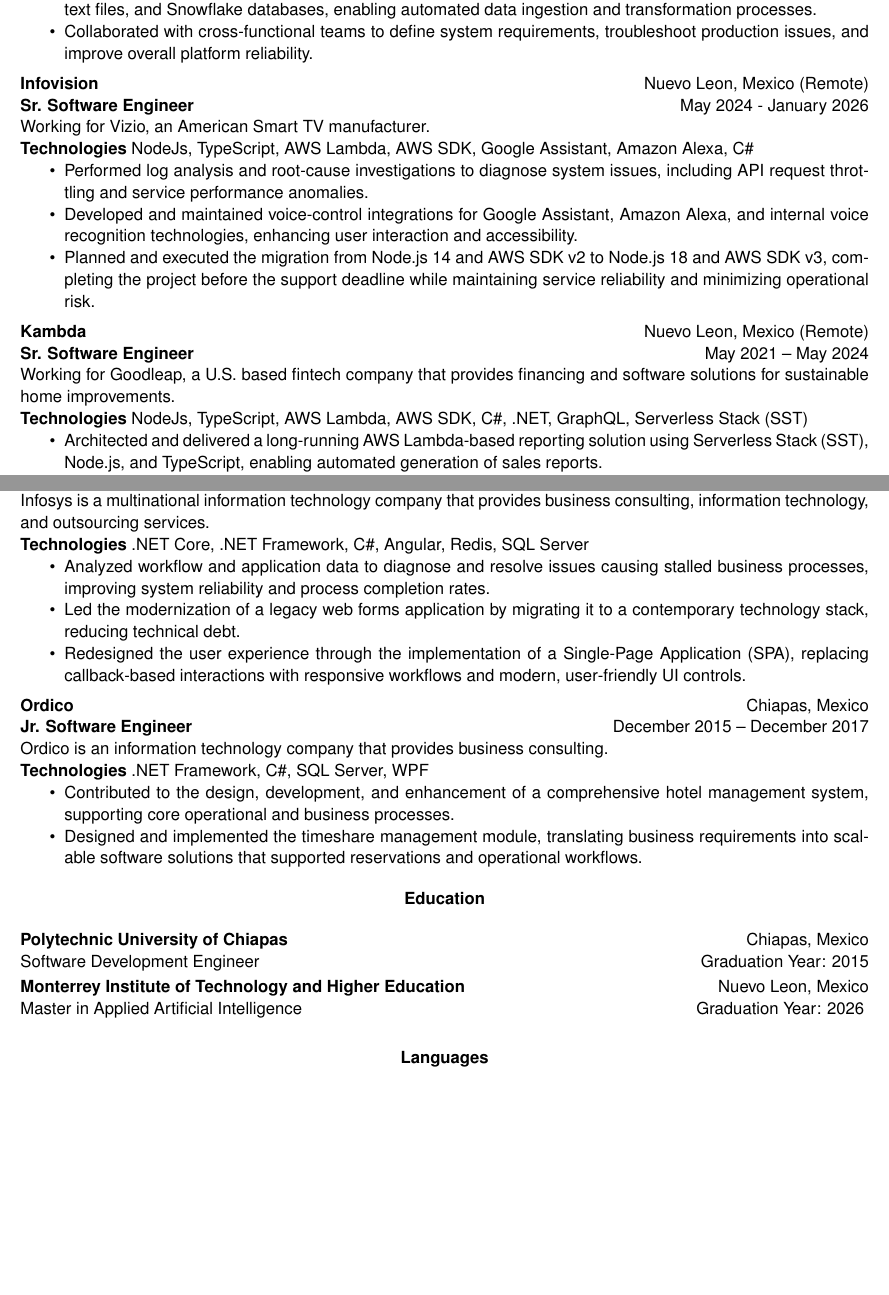
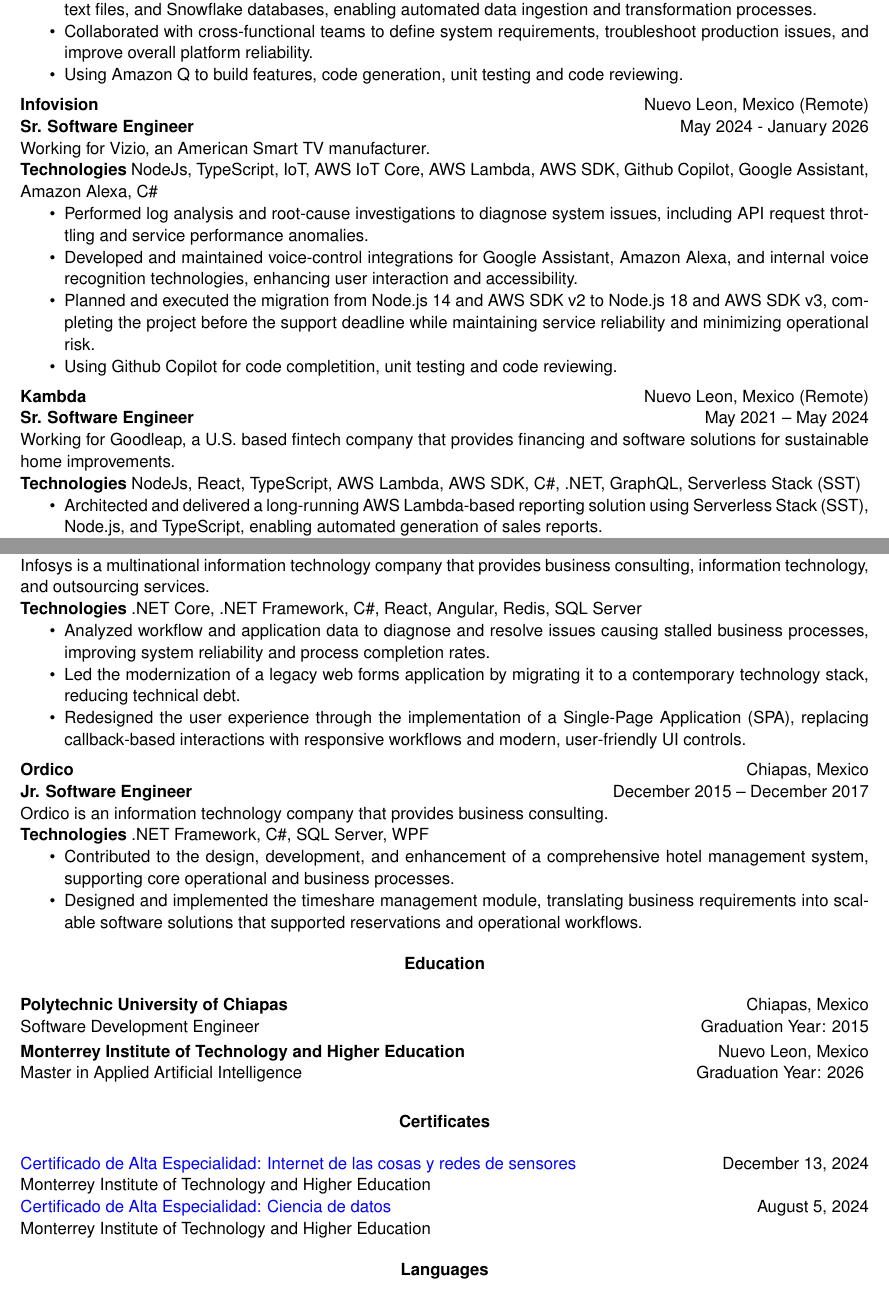
Before and after one commit to ELESantiago/my-tex-resume, a LaTeX CV (resume.tex): two parts of pages 1 and 2 of 2 before the commit and two parts of pages 1 and 2 of 3 after it, joined at a grey line, cut so that both start at the same text, the shorter picture padded with empty space. Compiled offline with pdfLaTeX.

Commit message:
Update resume

```diff
--- a/resume.tex
+++ b/resume.tex
@@ -44,6 +44,7 @@
     \item Designed and established the architecture of a serverless data processing platform using C\#, .NET, AWS Step Functions, and AWS CDK, defining infrastructure patterns, dependency injection strategies, and application structure standards.
     \item Developed and maintained ETL workflows integrating multiple data sources, including XML files, fixed-width text files, and Snowflake databases, enabling automated data ingestion and transformation processes.
     \item Collaborated with cross-functional teams to define system requirements, troubleshoot production issues, and improve overall platform reliability.
+    \item Using Amazon Q to build features, code generation, unit testing and code reviewing.
 \end{itemize}
 
 \vspace{5pt}
@@ -54,12 +55,13 @@
 
 Working for Vizio, an American Smart TV manufacturer.
 
-\textbf{Technologies} NodeJs, TypeScript, AWS Lambda, AWS SDK, Google Assistant, Amazon Alexa, C\#
+\textbf{Technologies} NodeJs, TypeScript, IoT, AWS IoT Core, AWS Lambda, AWS SDK, Github Copilot, Google Assistant, Amazon Alexa, C\#
 \begin{itemize}[noitemsep, topsep=0pt, partopsep=0pt, parsep=0pt]
 
     \item Performed log analysis and root-cause investigations to diagnose system issues, including API request throttling and service performance anomalies.
     \item Developed and maintained voice-control integrations for Google Assistant, Amazon Alexa, and internal voice recognition technologies, enhancing user interaction and accessibility.
     \item Planned and executed the migration from Node.js 14 and AWS SDK v2 to Node.js 18 and AWS SDK v3, completing the project before the support deadline while maintaining service reliability and minimizing operational risk.
+    \item Using Github Copilot for code completition, unit testing and code reviewing.
 \end{itemize}
 
 \vspace{5pt}
@@ -70,7 +72,7 @@
 
 Working for Goodleap, a U.S. based fintech company that provides financing and software solutions for sustainable home improvements.
 
-\textbf{Technologies} NodeJs, TypeScript, AWS Lambda, AWS SDK, C\#, .NET, GraphQL, Serverless Stack (SST)
+\textbf{Technologies} NodeJs, React, TypeScript, AWS Lambda, AWS SDK, C\#, .NET, GraphQL, Serverless Stack (SST)
 \begin{itemize}[noitemsep, topsep=0pt, partopsep=0pt, parsep=0pt]
 
     \item Architected and delivered a long-running AWS Lambda-based reporting solution using Serverless Stack (SST), Node.js, and TypeScript, enabling automated generation of sales reports.
@@ -104,7 +106,7 @@
 
 Infosys is a multinational information technology company that provides business consulting, information technology, and outsourcing services.
 
-\textbf{Technologies} .NET Core, .NET Framework, C\#, Angular, Redis, SQL Server
+\textbf{Technologies} .NET Core, .NET Framework, C\#, React, Angular, Redis, SQL Server
 \begin{itemize}[noitemsep, topsep=0pt, partopsep=0pt, parsep=0pt]
 
     \item Analyzed workflow and application data to diagnose and resolve issues causing stalled business processes, improving system reliability and process completion rates.
@@ -147,6 +149,17 @@
 \vspace{5pt}
 
 \begin{center}
+    \textbf{Certificates}
+\end{center}
+\href{https://www.credential.net/b0dc8bb5-8edd-4c65-8f17-d328f12c458b#acc.f4gCmXTJ}{Certificado de Alta Especialidad: Internet de las cosas y redes de sensores} \hfill December 13, 2024
+
+Monterrey Institute of Technology and Higher Education
+
+\href{https://www.credential.net/ef097d2b-4f91-4aca-bb31-bda0e7aee12b#acc.fWCGyXBI}{Certificado de Alta Especialidad: Ciencia de datos} \hfill August 5, 2024
+
+Monterrey Institute of Technology and Higher Education
+
+\begin{center}
     \textbf{Languages}
 \end{center}
 \begin{itemize}[noitemsep, topsep=0pt, partopsep=0pt, parsep=0pt]
```
Also changed, not shown: resume.pdf, resume.tex (4 more changed lines).
